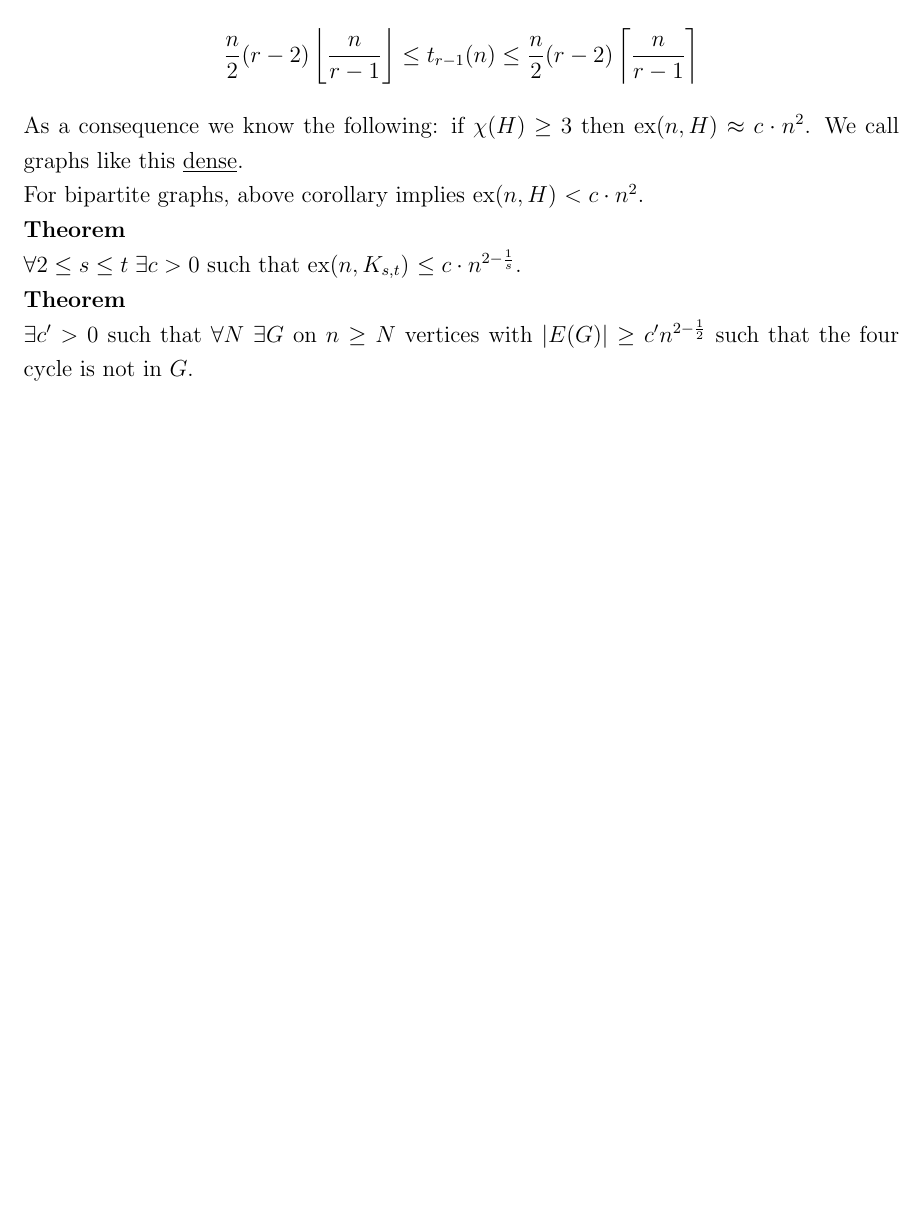
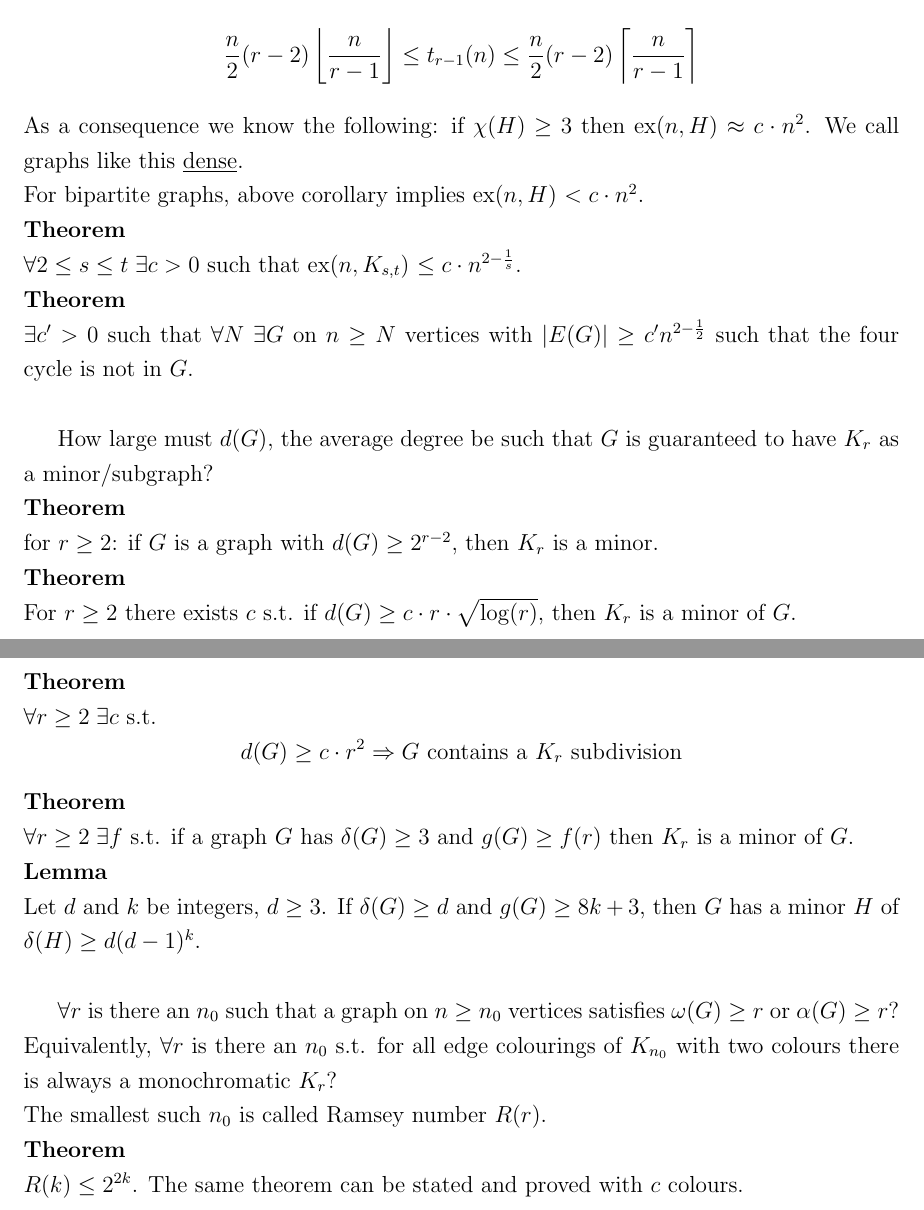
Before and after one commit to lschwartze/semester_5_summaries, a LaTeX document (GraTe/GraTe.tex): part of page 15 of 15 before the commit and two parts of pages 15 and 16 of 16 after it, the two joined at a grey line, cut so that both start at the same text, the shorter picture padded with empty space. Compiled offline with pdfLaTeX.

Commit message:
finish GraTe for week 11

```diff
--- a/GraTe/GraTe.tex
+++ b/GraTe/GraTe.tex
@@ -334,5 +334,24 @@
 	\textbf{Theorem}\\
 	$\forall 2 \leq s \leq t \; \exists c > 0$ such that ex($n,K_{s,t}$) $\leq c\cdot n^{2-\frac{1}{s}}$.\\
 	\textbf{Theorem}\\
-	$\exists c'>0$ such that $\forall N \; \exists G$ on $n \geq N$ vertices with $\left|E(G)\right| \geq c'n^{2-\frac{1}{2}}$ such that the four cycle is not in $G$.
+	$\exists c'>0$ such that $\forall N \; \exists G$ on $n \geq N$ vertices with $\left|E(G)\right| \geq c'n^{2-\frac{1}{2}}$ such that the four cycle is not in $G$.\\
+
+	How large must $d(G)$, the average degree be such that $G$ is guaranteed to have $K_r$ as a minor/subgraph?\\
+	\textbf{Theorem}\\
+	for $r \geq 2$: if $G$ is a graph with $d(G) \geq 2^{r-2}$, then $K_r$ is a minor.\\
+	\textbf{Theorem}\\
+	For $r \geq 2$ there exists $c$ s.t. if $d(G) \geq c\cdot r \cdot \sqrt{\log(r)}$, then $K_r$ is a minor of $G$.\newpage
+	\noindent\textbf{Theorem}\\
+	$\forall r \geq 2 \; \exists c$ s.t. \[d(G) \geq c\cdot r^2 \Rightarrow G \text{ contains a $K_r$ subdivision}\]
+	\textbf{Theorem}\\
+	$\forall r \geq 2 \; \exists f$ s.t. if a graph $G$ has $\delta(G) \geq 3$ and $g(G) \geq f(r)$ then $K_r$ is a minor of $G$.\\
+	\textbf{Lemma}\\
+	Let $d$ and $k$ be integers, $d \geq 3$. If $\delta(G) \geq d$ and $g(G) \geq 8k+3$, then $G$ has a minor $H$ of $\delta(H) \geq d(d-1)^k$.\\
+
+	$\forall r$ is there an $n_0$ such that a graph on $n \geq n_0$ vertices satisfies $\omega(G) \geq r$ or $\alpha(G) \geq r$?\\
+	Equivalently, $\forall r$ is there an $n_0$ s.t. for all edge colourings of $K_{n_0}$ with two colours there is always a monochromatic $K_r$?\\
+	The smallest such $n_0$ is called Ramsey number $R(r)$.\\
+	\textbf{Theorem}\\
+	$R(k) \leq 2^{2k}$.
+	The same theorem can be stated and proved with $c$ colours.
 \end{document}
```
